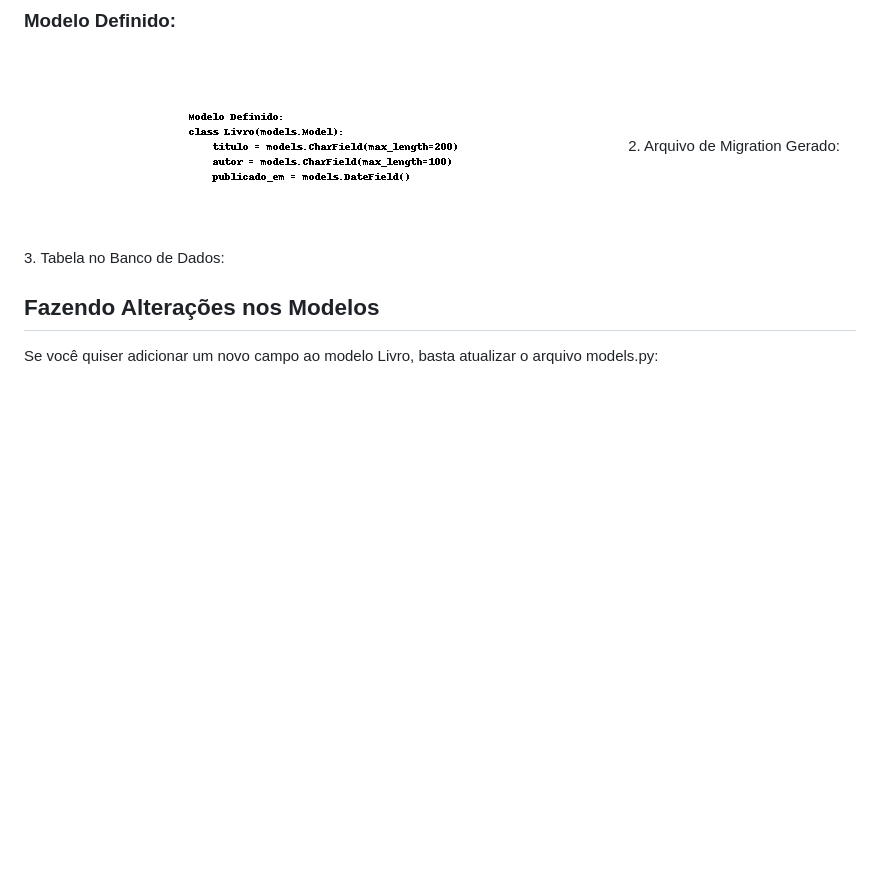
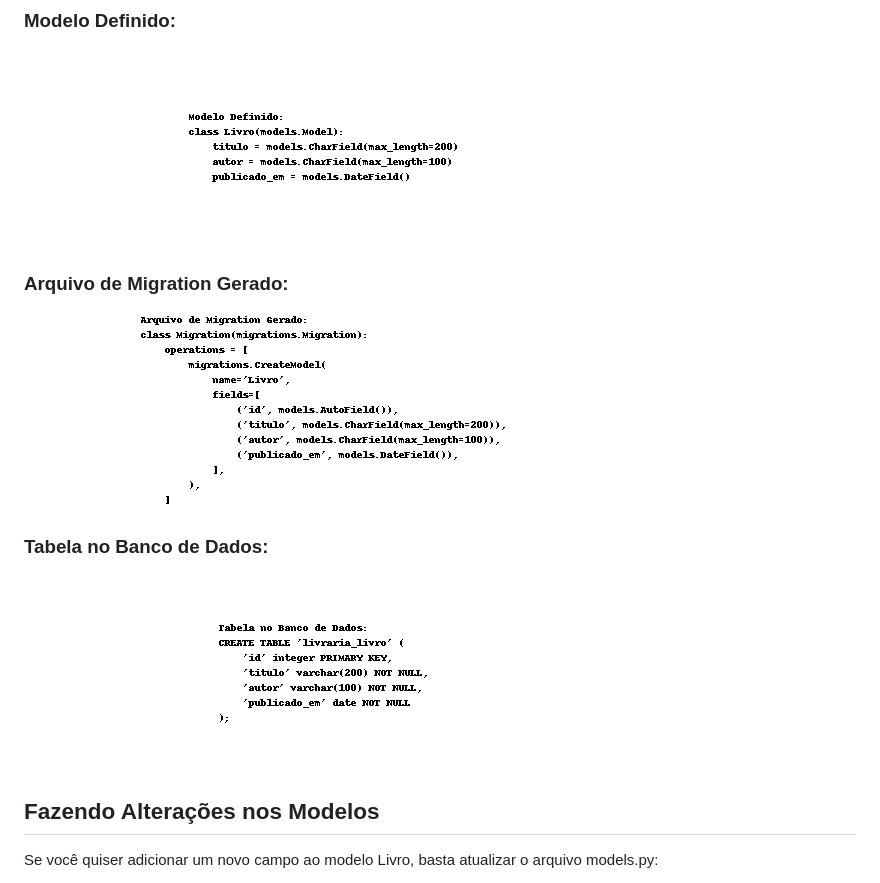
Before and after one commit to ThyagoAssis/python_niteroi, a Markdown page: docs/migrations.md, the part around the change. GitHub-like rendering; blank space fills up the shorter version.

Commit message:
migrations

```diff
--- a/docs/migrations.md
+++ b/docs/migrations.md
@@ -56,8 +56,12 @@ Este comando aplica todas as migrations pendentes ao banco de dados.
 ## Exemplo Visual das Migrations
 ### Modelo Definido:
 ![Modelos definido](./imgs/modelo_definido.png)
-2. Arquivo de Migration Gerado:
-3. Tabela no Banco de Dados:
+
+### Arquivo de Migration Gerado:
+![Migration gerado](./imgs/arquivo_migration.png)
+
+### Tabela no Banco de Dados:
+![Tabela](./imgs/tabela_bd.png)
 
 ## Fazendo Alterações nos Modelos
 Se você quiser adicionar um novo campo ao modelo Livro, basta atualizar o arquivo models.py:
```
